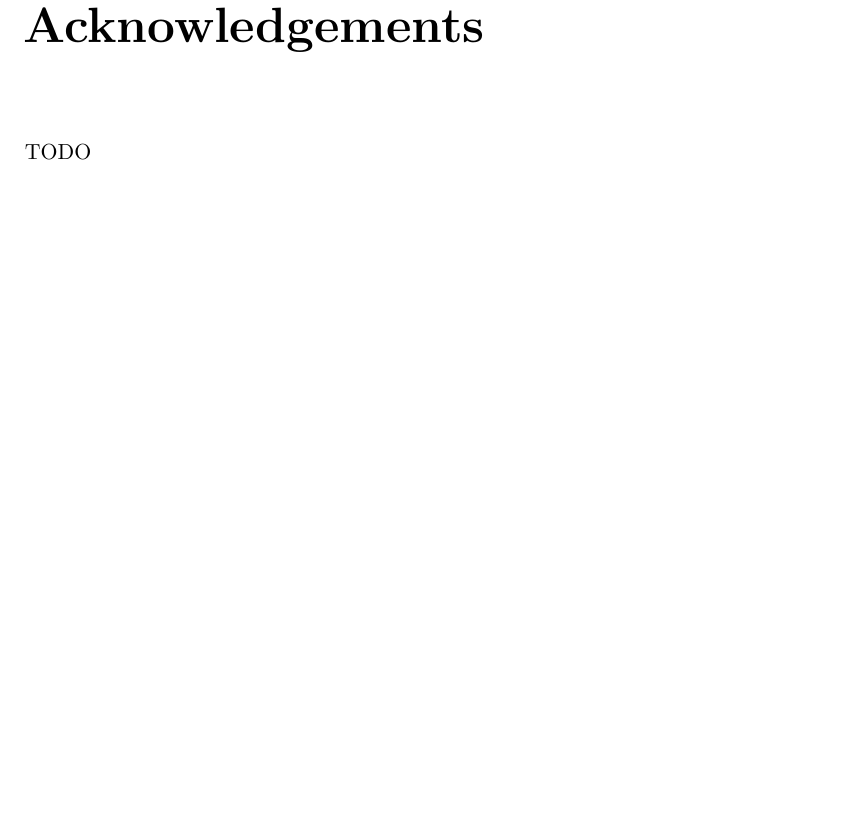
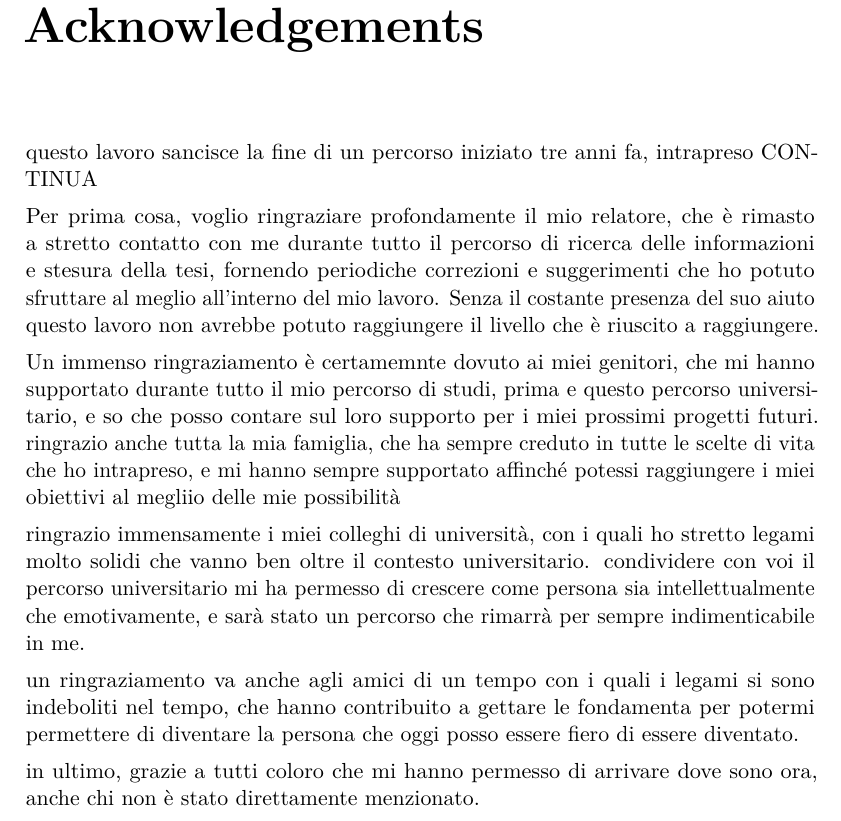
Before and after one commit to aflaag/bsc-thesis, a LaTeX thesis (src/Thesis.tex, which reads src/chapter/ack.tex): part of page 65 of 69, cut so that both start at the same text, the shorter picture padded with empty space. Compiled offline with pdfLaTeX.

Commit message:
acks ita

```diff
--- a/src/chapter/ack.tex
+++ b/src/chapter/ack.tex
@@ -2,4 +2,14 @@
 
 \addcontentsline{toc}{chapter}{Acknowledgements}
 
-TODO
+questo lavoro sancisce la fine di un percorso iniziato tre anni fa, intrapreso CONTINUA
+
+Per prima cosa, voglio ringraziare profondamente il mio relatore, che è rimasto a stretto contatto con me durante tutto il percorso di ricerca delle informazioni e stesura della tesi, fornendo periodiche correzioni e suggerimenti che ho potuto sfruttare al meglio all'interno del mio lavoro. Senza il costante presenza del suo aiuto questo lavoro non avrebbe potuto raggiungere il livello che è riuscito a raggiungere.
+
+Un immenso ringraziamento è certamemnte dovuto ai miei genitori, che mi hanno supportato durante tutto il mio percorso di studi, prima e questo percorso universitario, e so che posso contare sul loro supporto per i miei prossimi progetti futuri. ringrazio anche tutta la mia famiglia, che ha sempre creduto in tutte le scelte di vita che ho intrapreso, e mi hanno sempre supportato affinché potessi raggiungere i miei obiettivi al megliio delle mie possibilità
+
+ringrazio immensamente i miei colleghi di università, con i quali ho stretto legami molto solidi che vanno ben oltre il contesto universitario. condividere con voi il percorso universitario mi ha permesso di crescere come persona sia intellettualmente che emotivamente, e sarà stato un percorso che rimarrà per sempre indimenticabile in me.
+
+un ringraziamento va anche agli amici di un tempo con i quali i legami si sono indeboliti nel tempo, che hanno contribuito a gettare le fondamenta per potermi permettere di diventare la persona che oggi posso essere fiero di essere diventato.
+
+in ultimo, grazie a tutti coloro che mi hanno permesso di arrivare dove sono ora, anche chi non è stato direttamente menzionato.
```
Also changed, not shown: src/Thesis.pdf.
